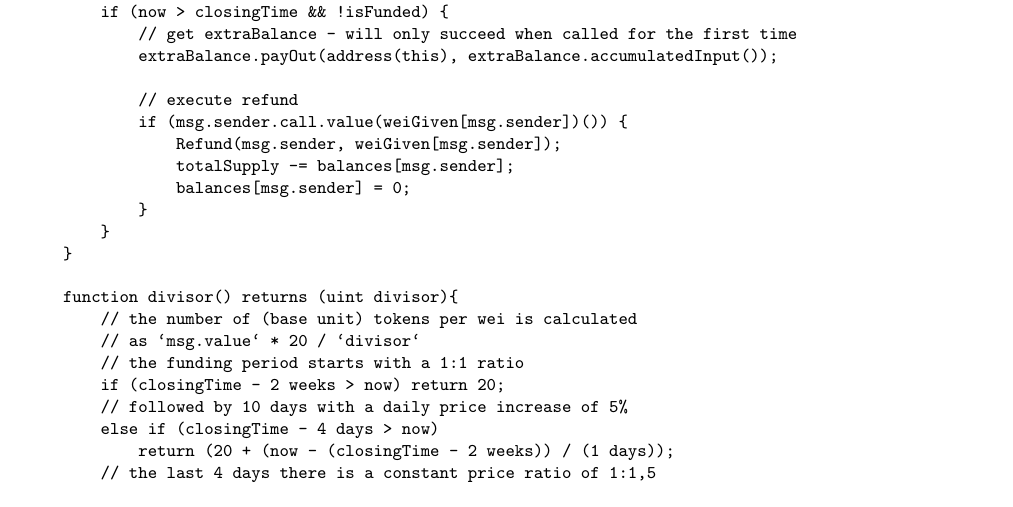
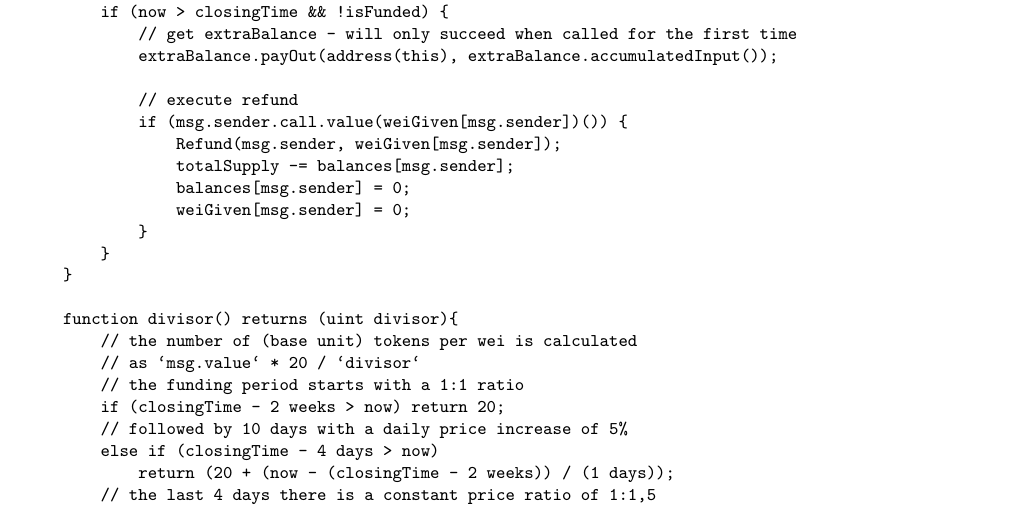
Before and after one commit to suptechie/DAO, a LaTeX paper (paper/Paper.tex): part of page 13 of 27, cut so that both start at the same text. Compiled offline with pdfLaTeX.

Commit message:
bugifx in the code in refund()

```diff
--- a/paper/Paper.tex
+++ b/paper/Paper.tex
@@ -803,6 +803,7 @@ contract TokenSale is TokenSaleInterface, Token {
                 Refund(msg.sender, weiGiven[msg.sender]);
                 totalSupply -= balances[msg.sender];
                 balances[msg.sender] = 0;
+                weiGiven[msg.sender] = 0;
             }
         }
     }
```
